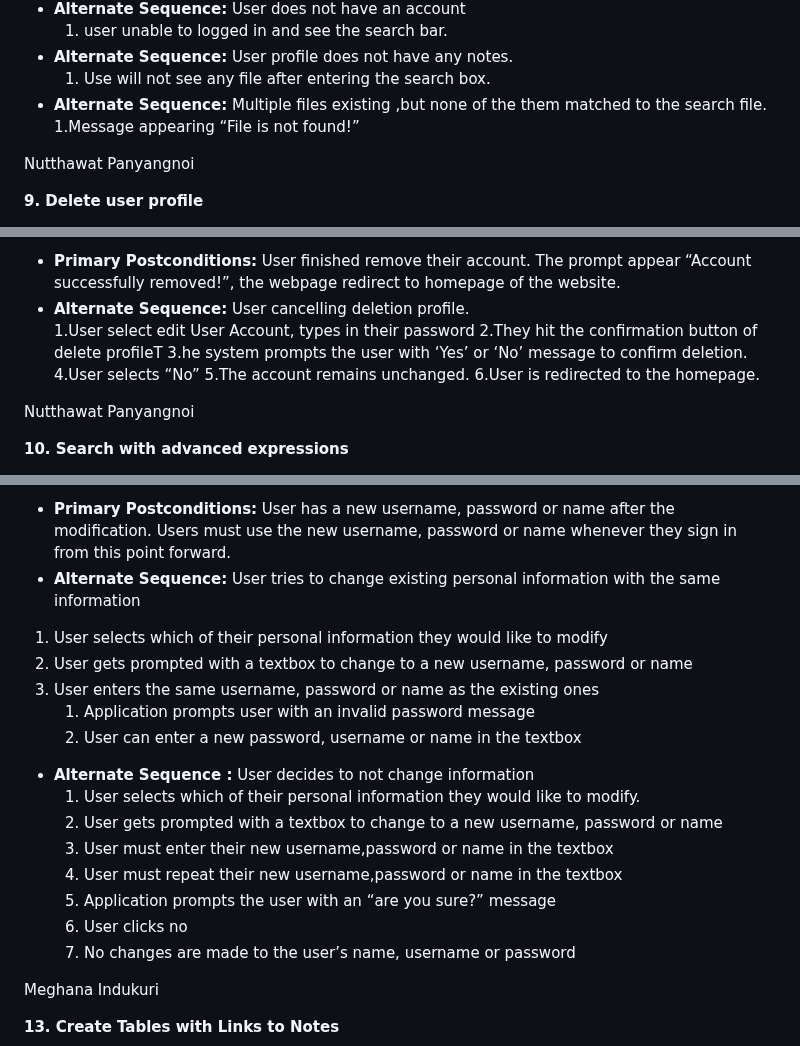
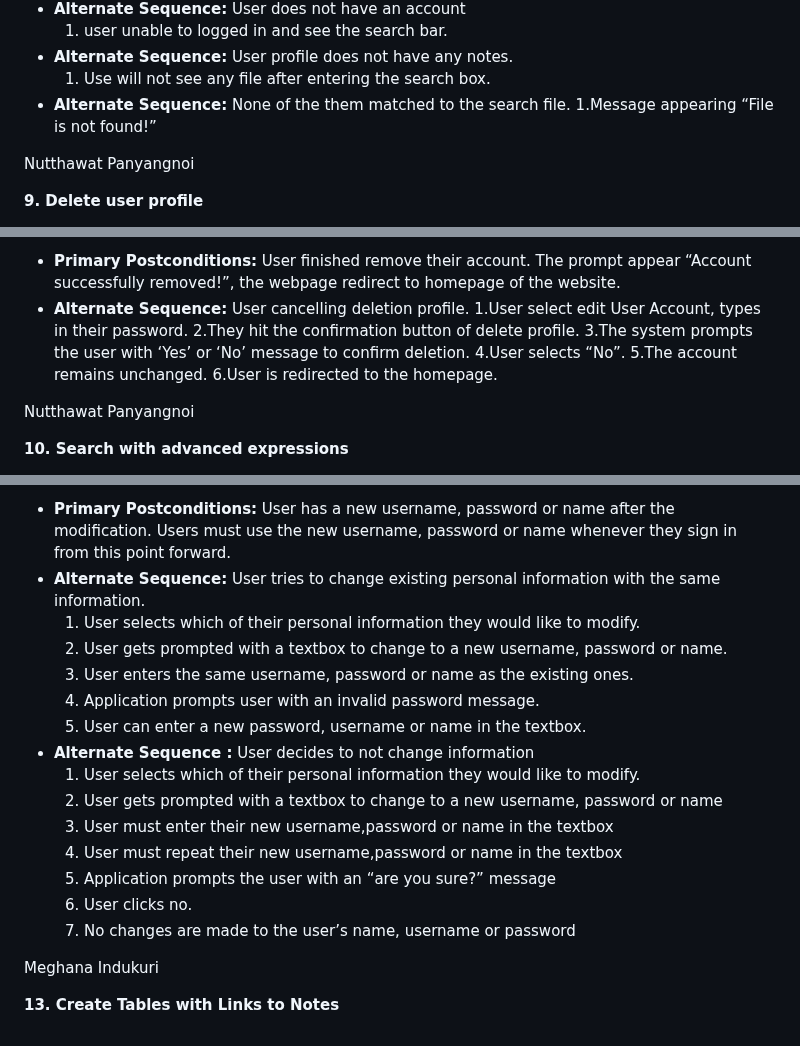
Before and after one commit to kur0neko/DesignWebsiteWithFlask, a Markdown page: requirements.md, 3 parts joined by grey strips. Drawn GitHub-style.

Commit message:
Fix format alternative sequence

```diff
--- a/requirements.md
+++ b/requirements.md
@@ -245,7 +245,7 @@ User does not have an account
 User profile does not have any notes.
     1. Use will not see any file after entering the search box.
 - **Alternate Sequence:**
-Multiple files existing ,but none of the them matched to the search file.
+None of the them matched to the search file.
     1.Message appearing “File is not found!”
 
 
@@ -275,10 +275,10 @@ User must fully finish registration an account or User must have an account alre
 User finished remove their account. The prompt appear “Account successfully removed!”, the webpage redirect to homepage of the website.
 - **Alternate Sequence:**
 User cancelling deletion profile.
-    1.User select edit User Account, types in their password
-    2.They hit the confirmation button of delete profileT
-    3.he system prompts the user with ‘Yes’ or ‘No’ message to confirm deletion.
-    4.User selects “No”
+    1.User select edit User Account, types in their password.
+    2.They hit the confirmation button of delete profile.
+    3.The system prompts the user with ‘Yes’ or ‘No’ message to confirm deletion.
+    4.User selects “No”.
     5.The account remains unchanged.
     6.User is redirected to the homepage.
 
@@ -378,12 +377,12 @@ User clicks change password,username or name option located on the edit user web
 - **Primary Postconditions:**
 User has a new username, password or name after the modification. Users must use the new username, password or name whenever they sign in from this point forward.
 - **Alternate Sequence:**
-User tries to change existing personal information with the same information
-1. User selects which of their personal information they would like to modify
-2. User gets prompted with a textbox to change to a new username, password or name
-3. User enters the same username, password or name as the existing ones
-    1. Application prompts user with an invalid password message
-    2. User can enter a new password, username or name in the textbox
+User tries to change existing personal information with the same information.
+    1. User selects which of their personal information they would like to modify.
+    2. User gets prompted with a textbox to change to a new username, password or name.
+    3. User enters the same username, password or name as the existing ones.
+    4. Application prompts user with an invalid password message.
+    5. User can enter a new password, username or name in the textbox.
 - **Alternate Sequence :**
 User decides to not change information
     1. User selects which of their personal information they would like to modify.
@@ -391,7 +390,7 @@ User decides to not change information
     3. User must enter their new username,password or name in the textbox
     4. User must repeat their new username,password or name in the textbox
     5. Application prompts the user with an “are you sure?” message
-    6. User clicks no
+    6. User clicks no.
     7. No changes are made to the user’s name, username or password
 
 
```
Also changed, not shown: other parts of requirements.md (+0 -1 lines).
